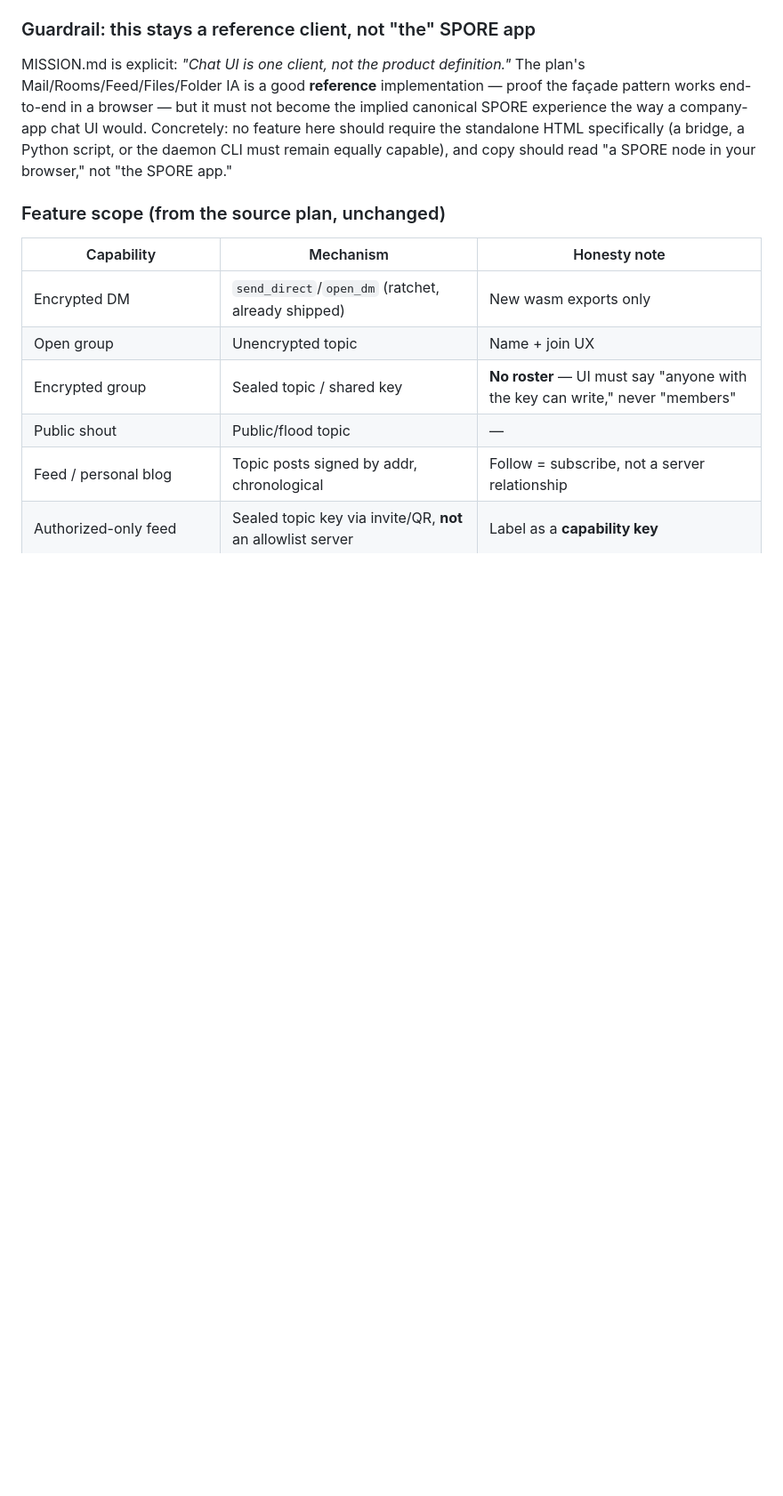
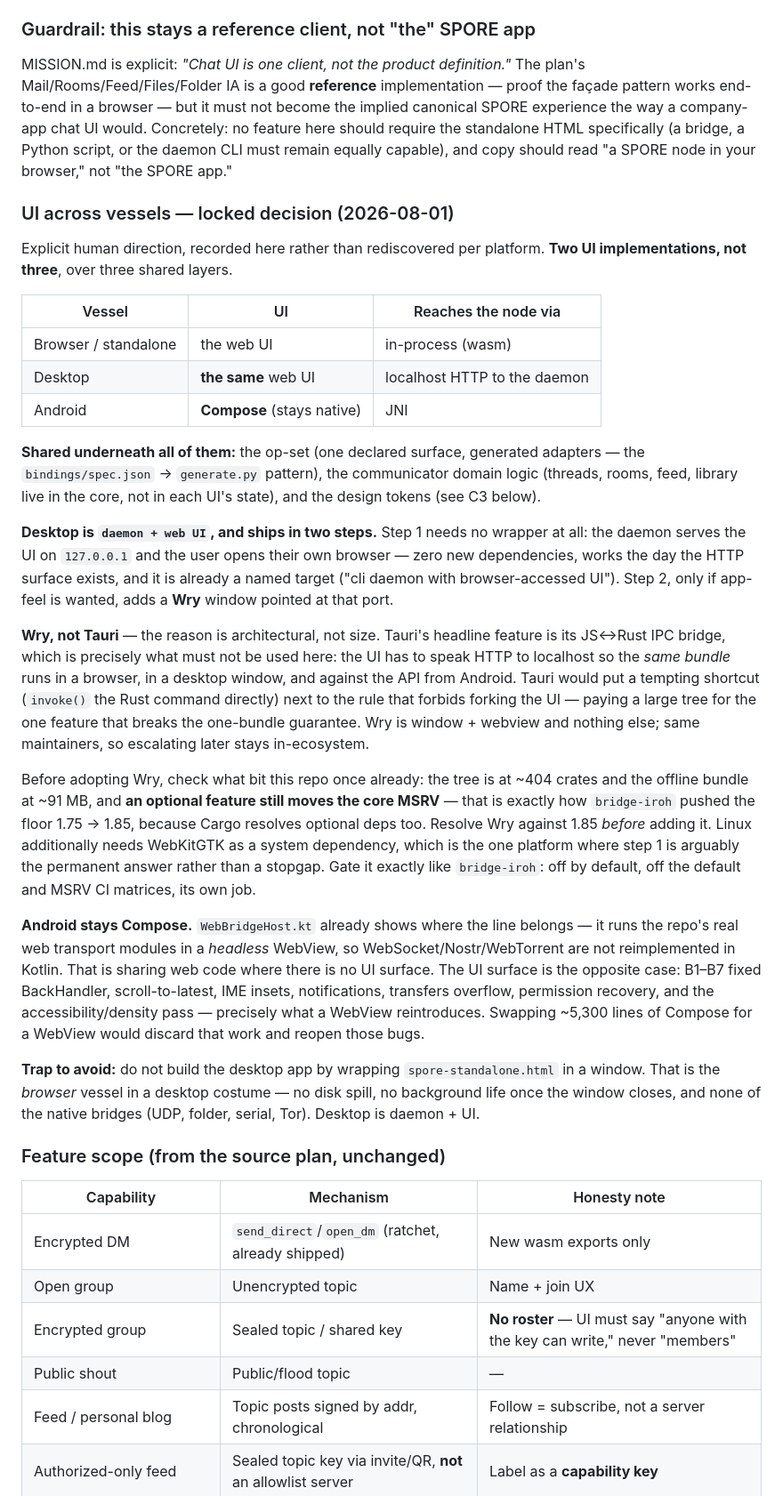
Before and after one commit to sloev/spore, a Markdown page: docs/ROADMAP.md, the part around one of its changes. Shown at 89% size. Drawn GitHub-style; blank space fills up the shorter version.

Commit message:
ROADMAP: record the UI-across-vessels decision and add C3 token generation (#85)
Two UI implementations, not three, over three shared layers (op-set,
communicator domain logic, design tokens).

- Browser and desktop share the web UI; Android stays Compose. The line
  is where WebBridgeHost.kt already draws it: share web code where there
  is no UI surface (it runs the repo's real transport modules headless),
  keep native where the UI touches the OS. B1-B7 fixed exactly what a
  WebView reintroduces, so swapping ~5,300 lines of Compose would discard
  that work and reopen those bugs.
- Desktop is daemon + web UI in two steps: no wrapper first (daemon
  serves 127.0.0.1, user opens a browser — zero deps, already a named
  target), then Wry if app-feel is wanted.
- Wry over Tauri for an architectural reason, not size: Tauri's JS-Rust
  IPC bridge is the one feature that breaks the one-bundle guarantee, so
  adopting it would pay a large tree for a shortcut the design forbids.
  Records the MSRV trap first — an optional feature still moves the core
  floor, which is how bridge-iroh pushed 1.75 to 1.85.
- Names the trap of wrapping spore-standalone.html as the desktop app:
  that is the browser vessel in a costume, with no spill, no background
  life, and no native bridges.
- New C3: generate the palette from one source. The same hexes are typed
  by hand in style.css, the standalone, and Chrome.kt, with ratios
  re-typed in each; C1 brought them to parity manually and would have to
  again. Tokens are now the main thing two different UI technologies must
  agree on.

Co-authored-by: Claude <noreply@anthropic.com>

```diff
--- a/docs/ROADMAP.md
+++ b/docs/ROADMAP.md
@@ -1917,6 +1952,60 @@ company-app chat UI would. Concretely: no feature here should require the
 standalone HTML specifically (a bridge, a Python script, or the daemon CLI
 must remain equally capable), and copy should read "a SPORE node in your
 browser," not "the SPORE app."
+
+### UI across vessels — locked decision (2026-08-01)
+
+Explicit human direction, recorded here rather than rediscovered per platform.
+**Two UI implementations, not three**, over three shared layers.
+
+| Vessel | UI | Reaches the node via |
+|---|---|---|
+| Browser / standalone | the web UI | in-process (wasm) |
+| Desktop | **the same** web UI | localhost HTTP to the daemon |
+| Android | **Compose** (stays native) | JNI |
+
+**Shared underneath all of them:** the op-set (one declared surface, generated
+adapters — the `bindings/spec.json` → `generate.py` pattern), the communicator
+domain logic (threads, rooms, feed, library live in the core, not in each UI's
+state), and the design tokens (see C3 below).
+
+**Desktop is `daemon + web UI`, and ships in two steps.** Step 1 needs no wrapper
+at all: the daemon serves the UI on `127.0.0.1` and the user opens their own
+browser — zero new dependencies, works the day the HTTP surface exists, and it is
+already a named target ("cli daemon with browser-accessed UI"). Step 2, only if
+app-feel is wanted, adds a **Wry** window pointed at that port.
+
+**Wry, not Tauri** — the reason is architectural, not size. Tauri's headline
+feature is its JS↔Rust IPC bridge, which is precisely what must not be used here:
+the UI has to speak HTTP to localhost so the *same bundle* runs in a browser, in a
+desktop window, and against the API from Android. Tauri would put a tempting
+shortcut (`invoke()` the Rust command directly) next to the rule that forbids
+forking the UI — paying a large tree for the one feature that breaks the
+one-bundle guarantee. Wry is window + webview and nothing else; same maintainers,
+so escalating later stays in-ecosystem.
+
+Before adopting Wry, check what bit this repo once already: the tree is at ~404
+crates and the offline bundle at ~91 MB, and **an optional feature still moves the
+core MSRV** — that is exactly how `bridge-iroh` pushed the floor 1.75 → 1.85,
+because Cargo resolves optional deps too. Resolve Wry against 1.85 *before* adding
+it. Linux additionally needs WebKitGTK as a system dependency, which is the one
+platform where step 1 is arguably the permanent answer rather than a stopgap. Gate
+it exactly like `bridge-iroh`: off by default, off the default and MSRV CI
+matrices, its own job.
+
+**Android stays Compose.** `WebBridgeHost.kt` already shows where the line belongs
+— it runs the repo's real web transport modules in a *headless* WebView, so
+WebSocket/Nostr/WebTorrent are not reimplemented in Kotlin. That is sharing web
+code where there is no UI surface. The UI surface is the opposite case: B1–B7
+fixed BackHandler, scroll-to-latest, IME insets, notifications, transfers
+overflow, permission recovery, and the accessibility/density pass — precisely what
+a WebView reintroduces. Swapping ~5,300 lines of Compose for a WebView would
+discard that work and reopen those bugs.
+
+**Trap to avoid:** do not build the desktop app by wrapping
+`spore-standalone.html` in a window. That is the *browser* vessel in a desktop
+costume — no disk spill, no background life once the window closes, and none of
+the native bridges (UDP, folder, serial, Tor). Desktop is daemon + UI.
 
 ### Feature scope (from the source plan, unchanged)
 
```
Also changed, not shown: other parts of docs/ROADMAP.md (+35 -0 lines).
